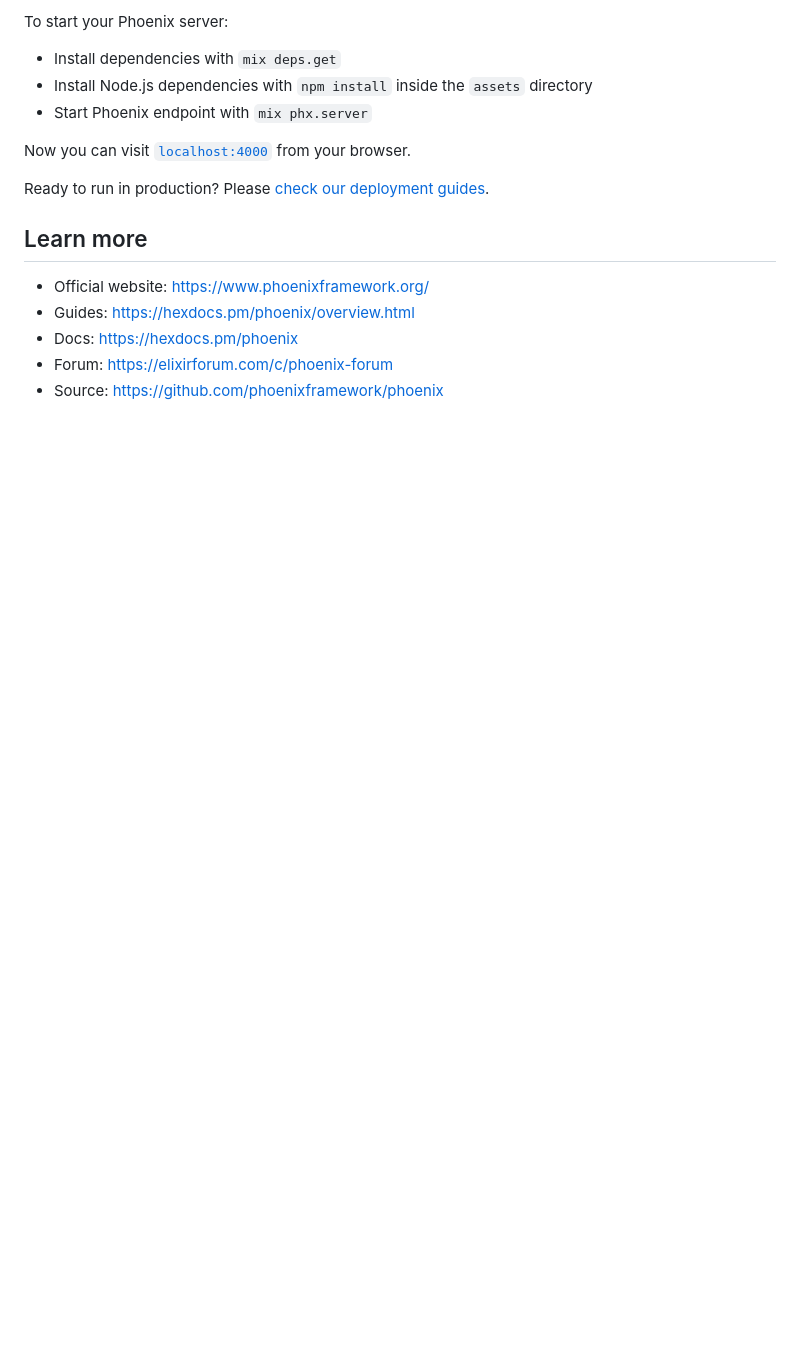
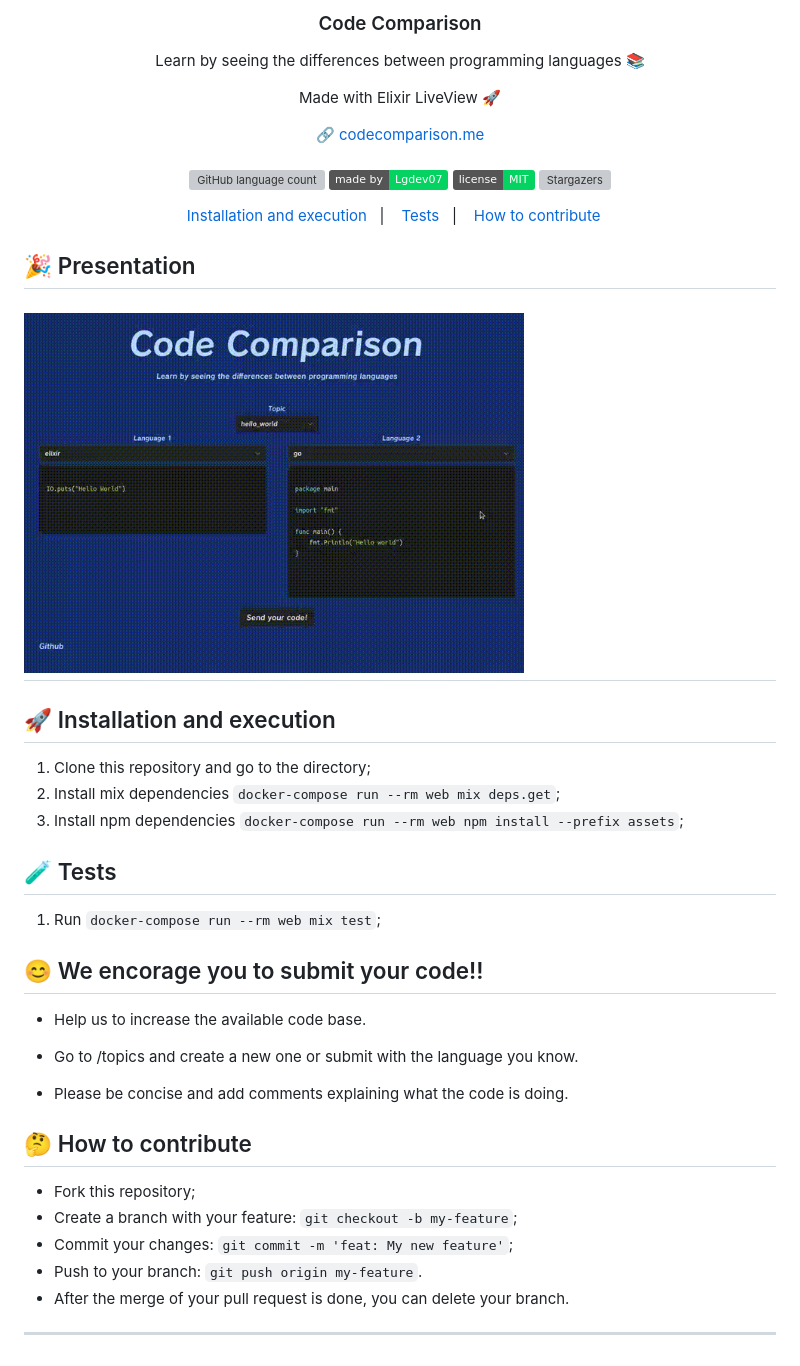
Before and after one commit to Lgdev07/code_comparison, a Markdown page: README.md, the part around the change printed below. Rendered like a GitHub page; pictures changed too: .github/code_comparison.gif (added); badges without logos; blank space fills up the shorter version; grey boxes are pictures that could not be loaded.

```diff
--- a/README.md
+++ b/README.md
@@ -2,18 +4,65 @@
 
-To start your Phoenix server:
+<h3 align="center">
+  Code Comparison
+</h3>
 
-  * Install dependencies with `mix deps.get`
-  * Install Node.js dependencies with `npm install` inside the `assets` directory
-  * Start Phoenix endpoint with `mix phx.server`
+<p align="center">Learn by seeing the differences between programming languages 📚</p>
+<p align="center">Made with Elixir LiveView 🚀</p>
 
-Now you can visit [`localhost:4000`](http://localhost:4000) from your browser.
+<div align="center">
+🔗 <a href="codecomparison.me">codecomparison.me</a>
+</div>
+<br/>
 
-Ready to run in production? Please [check our deployment guides](https://hexdocs.pm/phoenix/deployment.html).
+<p align="center">
+  <img alt="GitHub language count" src="https://img.shields.io/github/languages/count/Lgdev07/code_comparison?color=%2304D361">
 
-## Learn more
+  <img alt="Made by Lgdev07" src="https://img.shields.io/badge/made%20by-Lgdev07-%2304D361">
 
-  * Official website: https://www.phoenixframework.org/
-  * Guides: https://hexdocs.pm/phoenix/overview.html
-  * Docs: https://hexdocs.pm/phoenix
-  * Forum: https://elixirforum.com/c/phoenix-forum
-  * Source: https://github.com/phoenixframework/phoenix
+  <img alt="License" src="https://img.shields.io/badge/license-MIT-%2304D361">
+
+  <a href="https://github.com/Lgdev07/code_comparison/stargazers">
+    <img alt="Stargazers" src="https://img.shields.io/github/stars/Lgdev07/code_comparison?style=social">
+  </a>
+</p>
+
+<p align="center">
+  <a href="#-installation-and-execution">Installation and execution</a>&nbsp;&nbsp;&nbsp;|&nbsp;&nbsp;&nbsp;
+  <a href="#-tests">Tests</a>&nbsp;&nbsp;&nbsp;|&nbsp;&nbsp;&nbsp;
+  <a href="#-how-to-contribute">How to contribute</a>&nbsp;&nbsp;&nbsp;
+</p>
+
+
+## 🎉 Presentation
+
+<h1 align="left">
+  <img style="border-radius: 10%;"src=".github/code_comparison.gif" width="500" />
+</h1>
+
+## 🚀 Installation and execution
+
+1. Clone this repository and go to the directory;
+2. Install mix dependencies `docker-compose run --rm web mix deps.get`;
+5. Install npm dependencies `docker-compose run --rm web npm install --prefix assets`;
+
+## 🧪 Tests
+
+1. Run `docker-compose run --rm web mix test`;
+
+## 😊 We encorage you to submit your code!!
+
+- Help us to increase the available code base.
+
+- Go to /topics and create a new one or submit with the language you know.
+
+- Please be concise and add comments explaining what the code is doing.
+
+## 🤔 How to contribute
+
+- Fork this repository;
+- Create a branch with your feature: `git checkout -b my-feature`;
+- Commit your changes: `git commit -m 'feat: My new feature'`;
+- Push to your branch: `git push origin my-feature`.
+- After the merge of your pull request is done, you can delete your branch.
+
+---
```
Also changed, not shown: other parts of README.md (+3 -1 lines), .github/logo.png (added).
